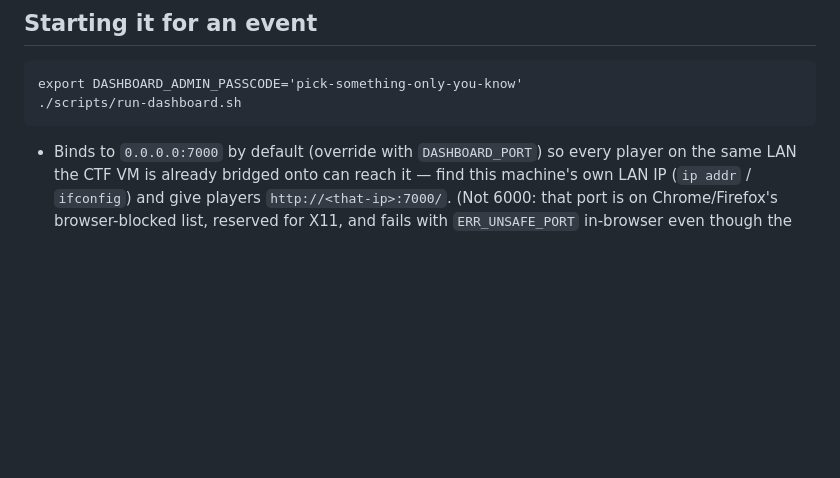
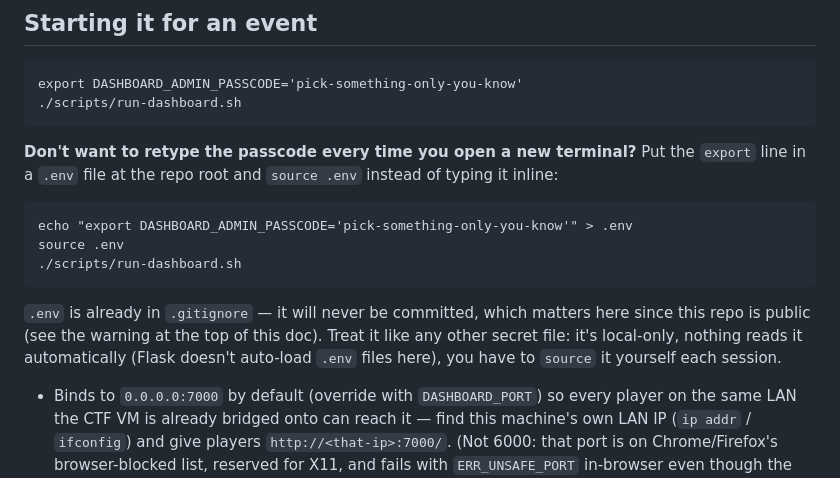
Before and after one commit to A3lxq/forgotten-administrator-ctf, a Markdown page: instructor-material/dashboard-guide.md, the part around the change. GitHub-like rendering; blank space fills up the shorter version.

Commit message:
Document the .env convenience file for DASHBOARD_ADMIN_PASSCODE
The guide only showed the inline export command, but an actual .env
file (gitignored) was created this session as the real, persistent way
to hold the event passcode without retyping it per terminal session --
that workflow was never written down. Added it as an explicit option,
with a reminder that nothing auto-loads it (must source it yourself)
and that it's safe from commits despite this repo being public.

Co-Authored-By: Claude Sonnet 5 <noreply@anthropic.com>

````diff
--- a/instructor-material/dashboard-guide.md
+++ b/instructor-material/dashboard-guide.md
@@ -53,6 +53,20 @@ archive to players even though the repo itself is public.
 export DASHBOARD_ADMIN_PASSCODE='pick-something-only-you-know'
 ./scripts/run-dashboard.sh
 ```
+
+**Don't want to retype the passcode every time you open a new
+terminal?** Put the `export` line in a `.env` file at the repo root and
+`source .env` instead of typing it inline:
+```
+echo "export DASHBOARD_ADMIN_PASSCODE='pick-something-only-you-know'" > .env
+source .env
+./scripts/run-dashboard.sh
+```
+`.env` is already in `.gitignore` — it will never be committed, which
+matters here since this repo is public (see the warning at the top of
+this doc). Treat it like any other secret file: it's local-only,
+nothing reads it automatically (Flask doesn't auto-load `.env` files
+here), you have to `source` it yourself each session.
 
 - Binds to `0.0.0.0:7000` by default (override with `DASHBOARD_PORT`) so
   every player on the same LAN the CTF VM is already bridged onto can
````
